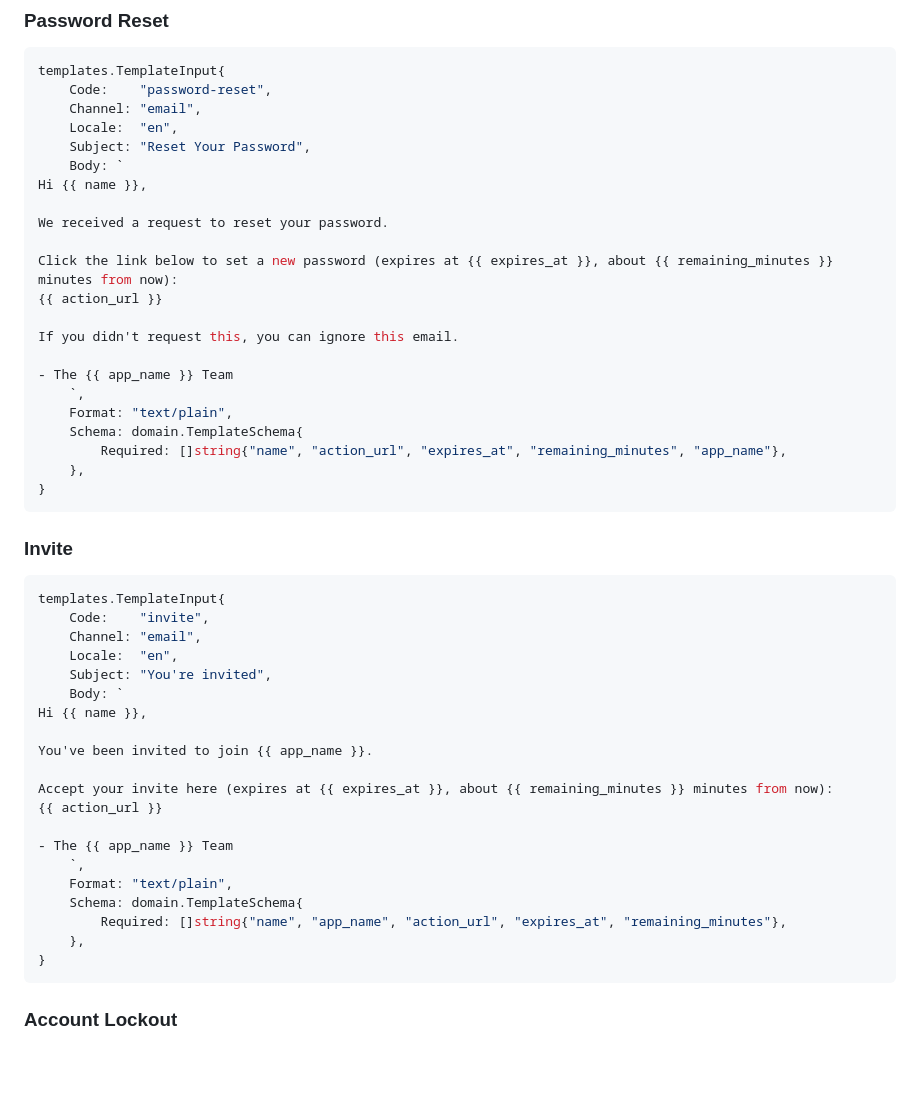
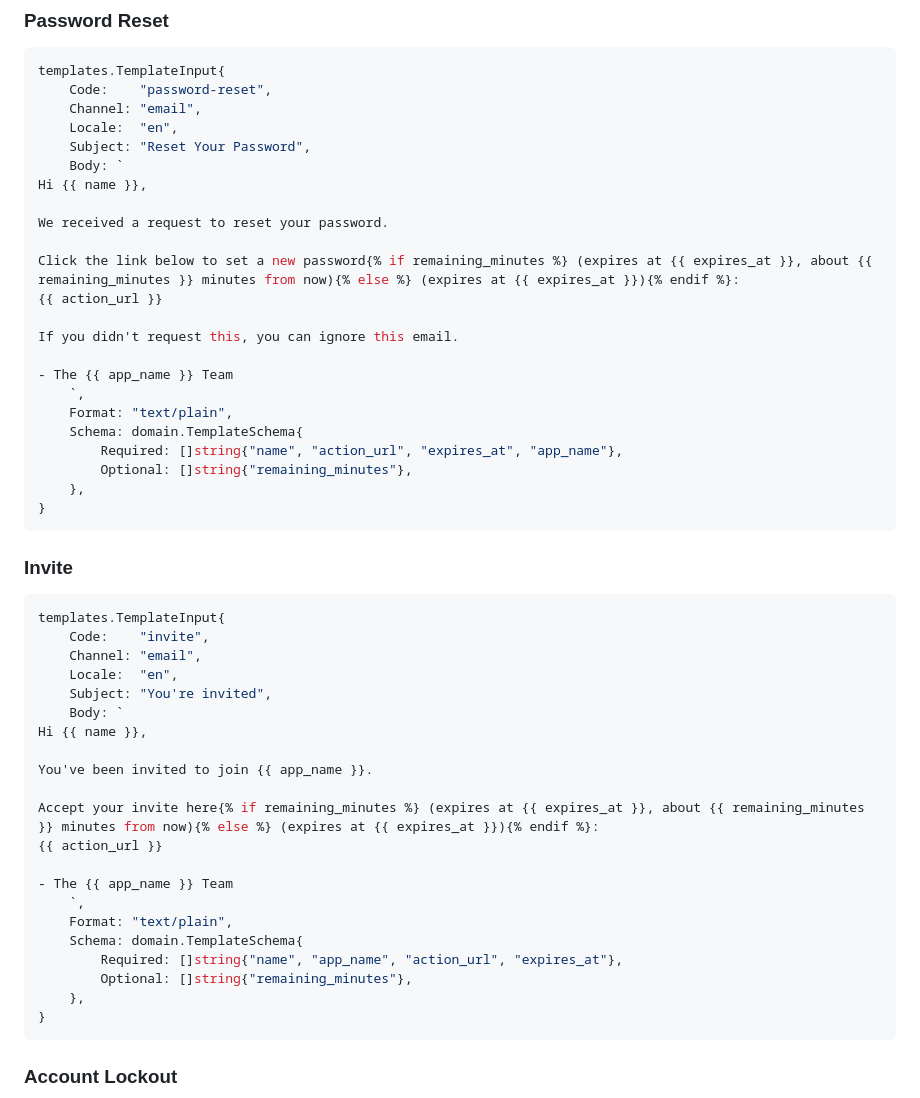
Before and after one commit to goliatone/go-notifications, a Markdown page: docs/GUIDE_TEMPLATES.md, the part around the change. GitHub-like rendering; blank space fills up the shorter version.

Commit message:
chore: update guides

````diff
--- a/docs/GUIDE_TEMPLATES.md
+++ b/docs/GUIDE_TEMPLATES.md
@@ -529,7 +529,7 @@ Hi {{ name }},
 
 We received a request to reset your password.
 
-Click the link below to set a new password (expires at {{ expires_at }}, about {{ remaining_minutes }} minutes from now):
+Click the link below to set a new password{% if remaining_minutes %} (expires at {{ expires_at }}, about {{ remaining_minutes }} minutes from now){% else %} (expires at {{ expires_at }}){% endif %}:
 {{ action_url }}
 
 If you didn't request this, you can ignore this email.
@@ -538,7 +538,8 @@ If you didn't request this, you can ignore this email.
     `,
     Format: "text/plain",
     Schema: domain.TemplateSchema{
-        Required: []string{"name", "action_url", "expires_at", "remaining_minutes", "app_name"},
+        Required: []string{"name", "action_url", "expires_at", "app_name"},
+        Optional: []string{"remaining_minutes"},
     },
 }
 ```
@@ -556,14 +557,15 @@ Hi {{ name }},
 
 You've been invited to join {{ app_name }}.
 
-Accept your invite here (expires at {{ expires_at }}, about {{ remaining_minutes }} minutes from now):
+Accept your invite here{% if remaining_minutes %} (expires at {{ expires_at }}, about {{ remaining_minutes }} minutes from now){% else %} (expires at {{ expires_at }}){% endif %}:
 {{ action_url }}
 
 - The {{ app_name }} Team
     `,
     Format: "text/plain",
     Schema: domain.TemplateSchema{
-        Required: []string{"name", "app_name", "action_url", "expires_at", "remaining_minutes"},
+        Required: []string{"name", "app_name", "action_url", "expires_at"},
+        Optional: []string{"remaining_minutes"},
     },
 }
 ```
````
